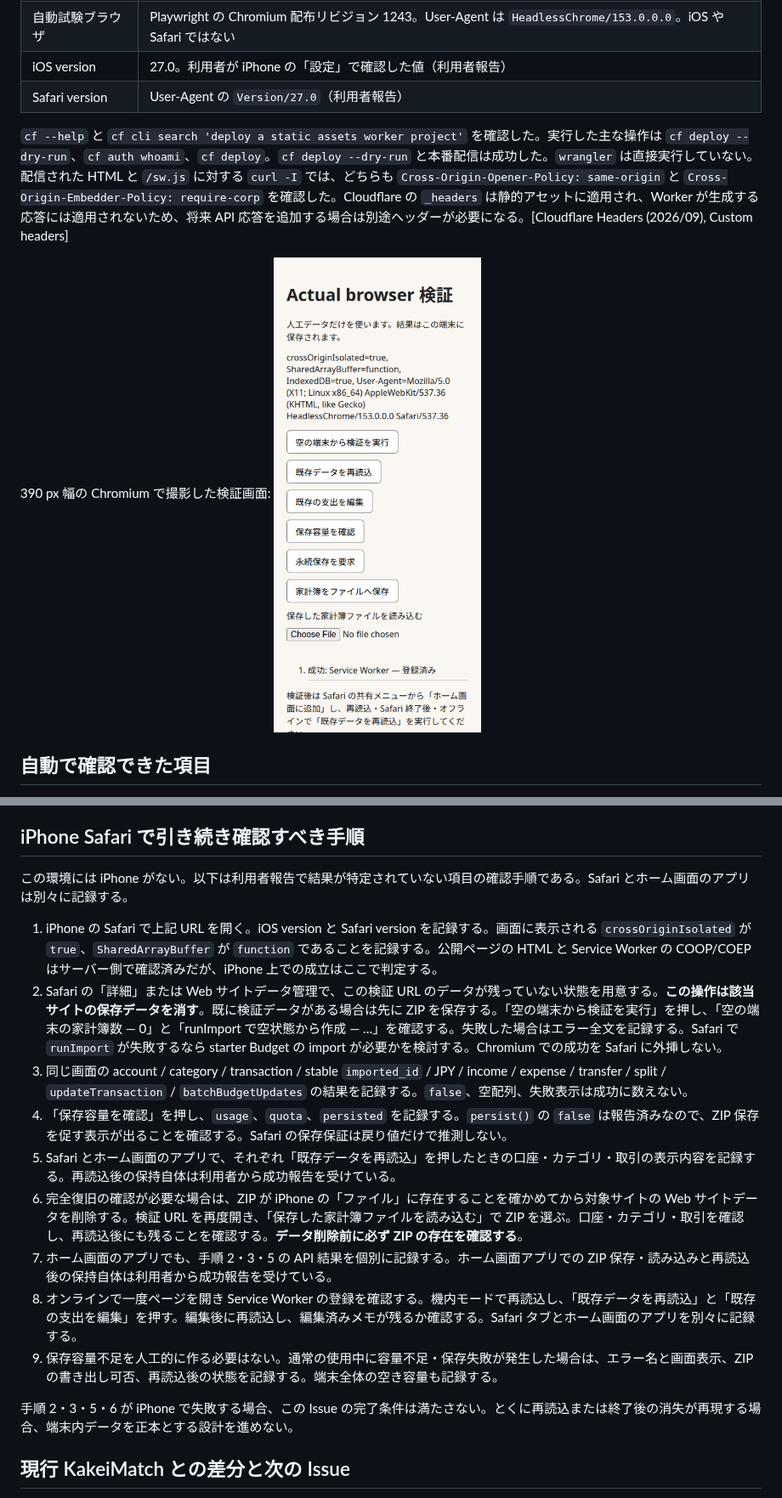
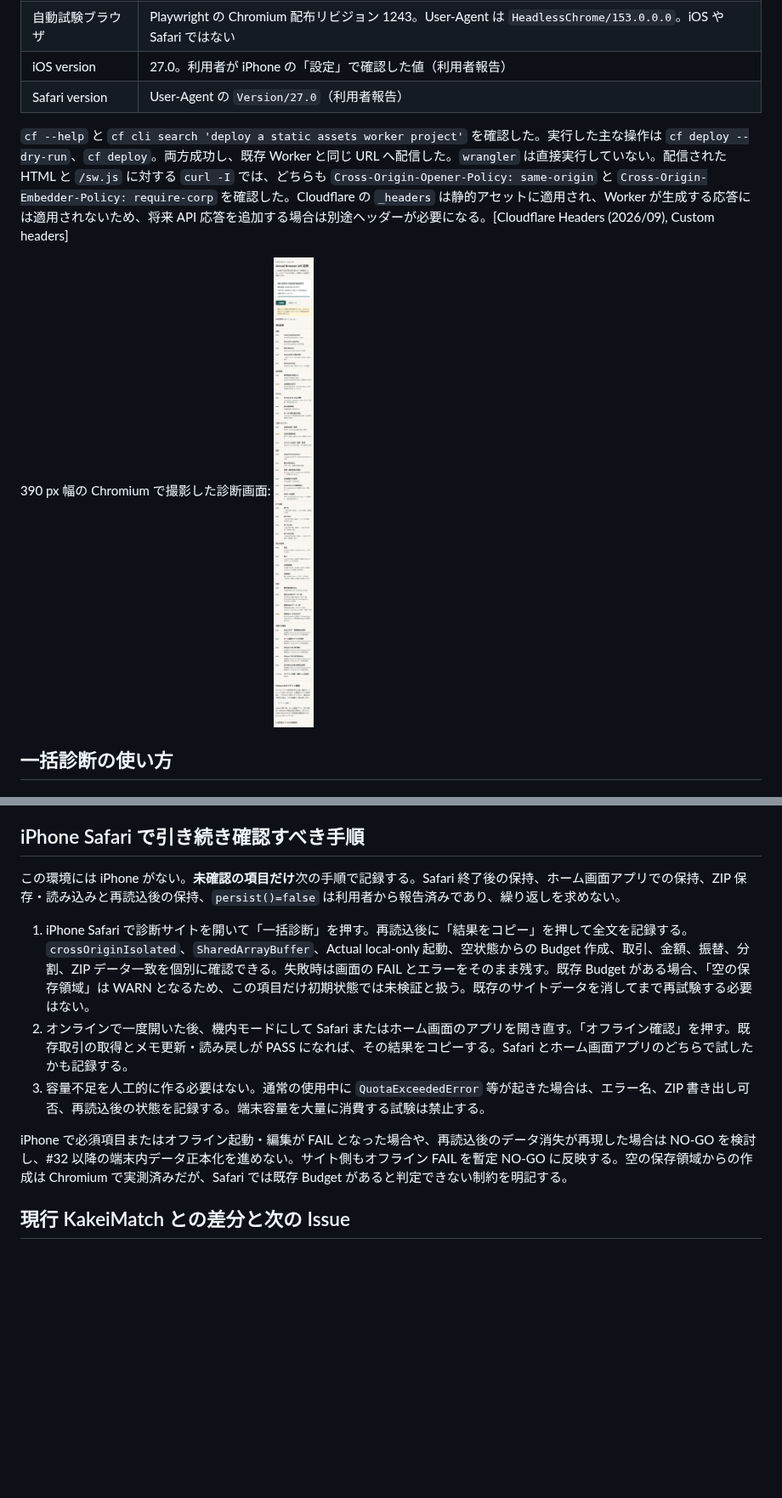
Before and after one commit to RyoyaYahagi/KakeiMatch, a Markdown page: docs/ACTUAL_BROWSER_SPIKE.md, 2 parts joined by grey strips. Shown at 85% size. GitHub-like rendering; pictures changed too: docs/assets/actual-browser-spike.png; blank space fills up the shorter version.

Commit message:
feat: add one-click Actual browser diagnostic harness

```diff
--- a/docs/ACTUAL_BROWSER_SPIKE.md
+++ b/docs/ACTUAL_BROWSER_SPIKE.md
@@ -17,9 +17,9 @@
 | iOS version | 27.0。利用者が iPhone の「設定」で確認した値（利用者報告） |
 | Safari version | User-Agent の `Version/27.0`（利用者報告） |
 
-`cf --help` と `cf cli search 'deploy a static assets worker project'` を確認した。実行した主な操作は `cf deploy --dry-run`、`cf auth whoami`、`cf deploy`。`cf deploy --dry-run` と本番配信は成功した。`wrangler` は直接実行していない。配信された HTML と `/sw.js` に対する `curl -I` では、どちらも `Cross-Origin-Opener-Policy: same-origin` と `Cross-Origin-Embedder-Policy: require-corp` を確認した。Cloudflare の `_headers` は静的アセットに適用され、Worker が生成する応答には適用されないため、将来 API 応答を追加する場合は別途ヘッダーが必要になる。[Cloudflare Headers (2026/09), Custom headers]
+`cf --help` と `cf cli search 'deploy a static assets worker project'` を確認した。実行した主な操作は `cf deploy --dry-run`、`cf deploy`。両方成功し、既存 Worker と同じ URL へ配信した。`wrangler` は直接実行していない。配信された HTML と `/sw.js` に対する `curl -I` では、どちらも `Cross-Origin-Opener-Policy: same-origin` と `Cross-Origin-Embedder-Policy: require-corp` を確認した。Cloudflare の `_headers` は静的アセットに適用され、Worker が生成する応答には適用されないため、将来 API 応答を追加する場合は別途ヘッダーが必要になる。[Cloudflare Headers (2026/09), Custom headers]
 
-390 px 幅の Chromium で撮影した検証画面: ![検証画面](assets/actual-browser-spike.png)
+390 px 幅の Chromium で撮影した診断画面: ![検証画面](assets/actual-browser-spike.png)
 
-## 自動で確認できた項目
+## 一括診断の使い方
 
@@ -68,19 +96,13 @@ Actual の browser build は公式資料で experimental とされる。browser
 
 ## iPhone Safari で引き続き確認すべき手順
 
-この環境には iPhone がない。以下は利用者報告で結果が特定されていない項目の確認手順である。Safari とホーム画面のアプリは別々に記録する。
+この環境には iPhone がない。**未確認の項目だけ**次の手順で記録する。Safari 終了後の保持、ホーム画面アプリでの保持、ZIP 保存・読み込みと再読込後の保持、`persist()=false` は利用者から報告済みであり、繰り返しを求めない。
 
-1. iPhone の Safari で上記 URL を開く。iOS version と Safari version を記録する。画面に表示される `crossOriginIsolated` が `true`、`SharedArrayBuffer` が `function` であることを記録する。公開ページの HTML と Service Worker の COOP/COEP はサーバー側で確認済みだが、iPhone 上での成立はここで判定する。
-2. Safari の「詳細」または Web サイトデータ管理で、この検証 URL のデータが残っていない状態を用意する。**この操作は該当サイトの保存データを消す**。既に検証データがある場合は先に ZIP を保存する。「空の端末から検証を実行」を押し、「空の端末の家計簿数 — 0」と「runImport で空状態から作成 — …」を確認する。失敗した場合はエラー全文を記録する。Safari で `runImport` が失敗するなら starter Budget の import が必要かを検討する。Chromium での成功を Safari に外挿しない。
-3. 同じ画面の account / category / transaction / stable `imported_id` / JPY / income / expense / transfer / split / `updateTransaction` / `batchBudgetUpdates` の結果を記録する。`false`、空配列、失敗表示は成功に数えない。
-4. 「保存容量を確認」を押し、`usage`、`quota`、`persisted` を記録する。`persist()` の `false` は報告済みなので、ZIP 保存を促す表示が出ることを確認する。Safari の保存保証は戻り値だけで推測しない。
-5. Safari とホーム画面のアプリで、それぞれ「既存データを再読込」を押したときの口座・カテゴリ・取引の表示内容を記録する。再読込後の保持自体は利用者から成功報告を受けている。
-6. 完全復旧の確認が必要な場合は、ZIP が iPhone の「ファイル」に存在することを確かめてから対象サイトの Web サイトデータを削除する。検証 URL を再度開き、「保存した家計簿ファイルを読み込む」で ZIP を選ぶ。口座・カテゴリ・取引を確認し、再読込後にも残ることを確認する。**データ削除前に必ず ZIP の存在を確認する**。
-7. ホーム画面のアプリでも、手順 2・3・5 の API 結果を個別に記録する。ホーム画面アプリでの ZIP 保存・読み込みと再読込後の保持自体は利用者から成功報告を受けている。
-8. オンラインで一度ページを開き Service Worker の登録を確認する。機内モードで再読込し、「既存データを再読込」と「既存の支出を編集」を押す。編集後に再読込し、編集済みメモが残るか確認する。Safari タブとホーム画面のアプリを別々に記録する。
-9. 保存容量不足を人工的に作る必要はない。通常の使用中に容量不足・保存失敗が発生した場合は、エラー名と画面表示、ZIP の書き出し可否、再読込後の状態を記録する。端末全体の空き容量も記録する。
+1. iPhone Safari で診断サイトを開いて「一括診断」を押す。再読込後に「結果をコピー」を押して全文を記録する。`crossOriginIsolated`、`SharedArrayBuffer`、Actual local-only 起動、空状態からの Budget 作成、取引、金額、振替、分割、ZIP データ一致を個別に確認できる。失敗時は画面の FAIL とエラーをそのまま残す。既存 Budget がある場合、「空の保存領域」は WARN となるため、この項目だけ初期状態では未検証と扱う。既存のサイトデータを消してまで再試験する必要はない。
+2. オンラインで一度開いた後、機内モードにして Safari またはホーム画面のアプリを開き直す。「オフライン確認」を押す。既存取引の取得とメモ更新・読み戻しが PASS になれば、その結果をコピーする。Safari とホーム画面アプリのどちらで試したかも記録する。
+3. 容量不足を人工的に作る必要はない。通常の使用中に `QuotaExceededError` 等が起きた場合は、エラー名、ZIP 書き出し可否、再読込後の状態を記録する。端末容量を大量に消費する試験は禁止する。
 
-手順 2・3・5・6 が iPhone で失敗する場合、この Issue の完了条件は満たさない。とくに再読込または終了後の消失が再現する場合、端末内データを正本とする設計を進めない。
+iPhone で必須項目またはオフライン起動・編集が FAIL となった場合や、再読込後のデータ消失が再現した場合は NO-GO を検討し、#32 以降の端末内データ正本化を進めない。サイト側もオフライン FAIL を暫定 NO-GO に反映する。空の保存領域からの作成は Chromium で実測済みだが、Safari では既存 Budget があると判定できない制約を明記する。
 
 ## 現行 KakeiMatch との差分と次の Issue
 
```
Also changed, not shown: other parts of docs/ACTUAL_BROWSER_SPIKE.md (+30 -2 lines), 5 other files.
